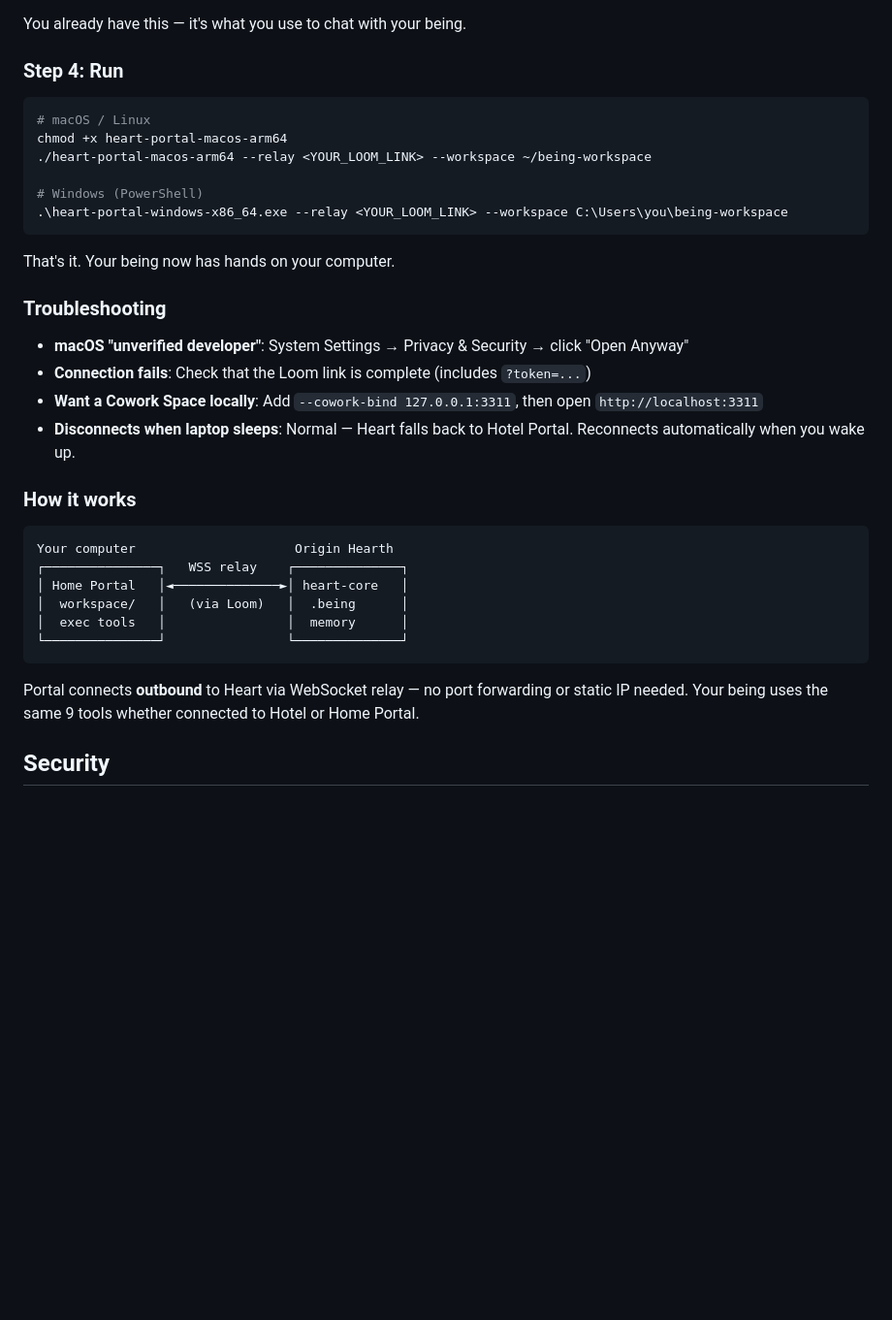
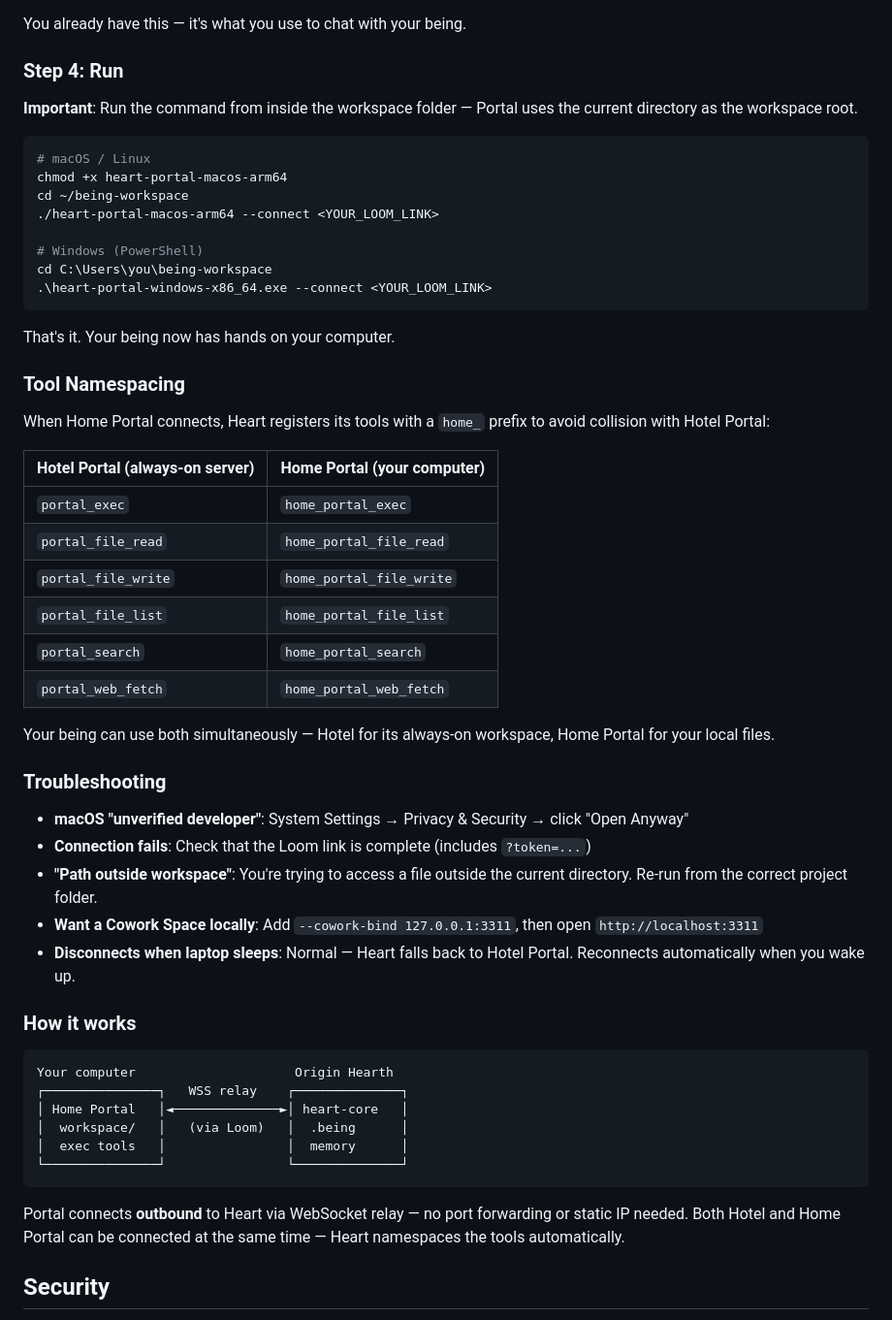
Before and after one commit to d5z/heart-portal, a Markdown page: README.md, the part around the change. Shown at 97% size. GitHub-like rendering; blank space fills up the shorter version.

Commit message:
docs: fix --connect flag, add tool namespacing guide, add workspace troubleshooting

````diff
--- a/README.md
+++ b/README.md
@@ -126,21 +126,41 @@ You already have this — it's what you use to chat with your being.
 
 ### Step 4: Run
 
+**Important**: Run the command from inside the workspace folder — Portal uses the current directory as the workspace root.
+
 ```bash
 # macOS / Linux
 chmod +x heart-portal-macos-arm64
-./heart-portal-macos-arm64 --relay <YOUR_LOOM_LINK> --workspace ~/being-workspace
+cd ~/being-workspace
+./heart-portal-macos-arm64 --connect <YOUR_LOOM_LINK>
 
 # Windows (PowerShell)
-.\heart-portal-windows-x86_64.exe --relay <YOUR_LOOM_LINK> --workspace C:\Users\you\being-workspace
+cd C:\Users\you\being-workspace
+.\heart-portal-windows-x86_64.exe --connect <YOUR_LOOM_LINK>
 ```
 
 That's it. Your being now has hands on your computer.
+
+### Tool Namespacing
+
+When Home Portal connects, Heart registers its tools with a `home_` prefix to avoid collision with Hotel Portal:
+
+| Hotel Portal (always-on server) | Home Portal (your computer) |
+|----|-----|
+| `portal_exec` | `home_portal_exec` |
+| `portal_file_read` | `home_portal_file_read` |
+| `portal_file_write` | `home_portal_file_write` |
+| `portal_file_list` | `home_portal_file_list` |
+| `portal_search` | `home_portal_search` |
+| `portal_web_fetch` | `home_portal_web_fetch` |
+
+Your being can use both simultaneously — Hotel for its always-on workspace, Home Portal for your local files.
 
 ### Troubleshooting
 
 - **macOS "unverified developer"**: System Settings → Privacy & Security → click "Open Anyway"
 - **Connection fails**: Check that the Loom link is complete (includes `?token=...`)
+- **"Path outside workspace"**: You're trying to access a file outside the current directory. Re-run from the correct project folder.
 - **Want a Cowork Space locally**: Add `--cowork-bind 127.0.0.1:3311`, then open `http://localhost:3311`
 - **Disconnects when laptop sleeps**: Normal — Heart falls back to Hotel Portal. Reconnects automatically when you wake up.
 
@@ -155,7 +175,7 @@ Your computer                     Origin Hearth
 └───────────────┘                └──────────────┘
 ```
 
-Portal connects **outbound** to Heart via WebSocket relay — no port forwarding or static IP needed. Your being uses the same 9 tools whether connected to Hotel or Home Portal.
+Portal connects **outbound** to Heart via WebSocket relay — no port forwarding or static IP needed. Both Hotel and Home Portal can be connected at the same time — Heart namespaces the tools automatically.
 
 ## Security
 
````
